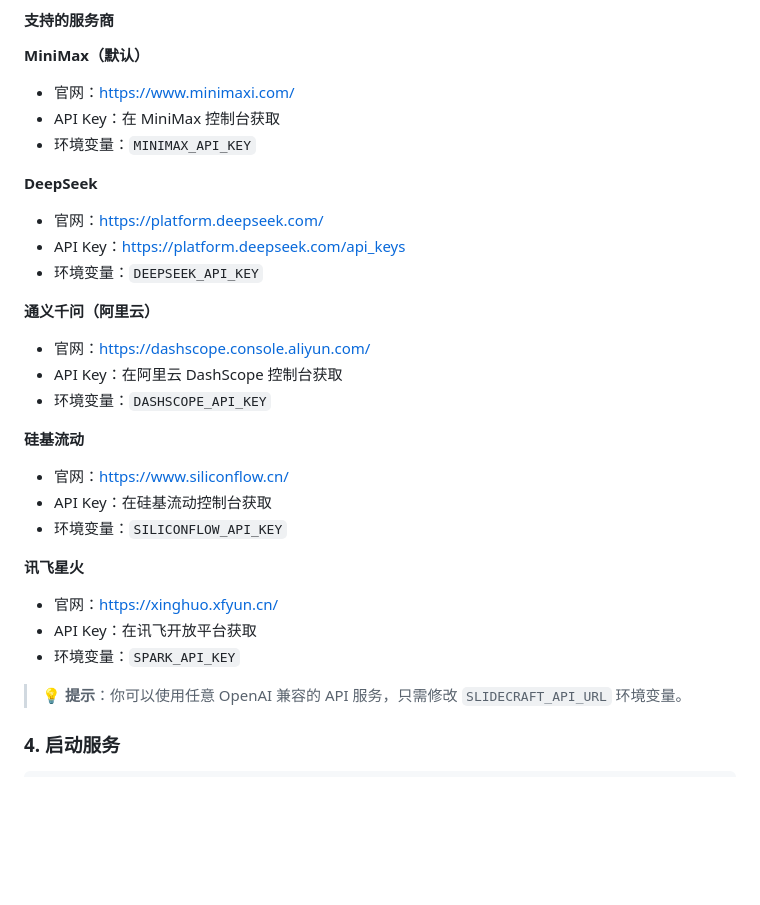
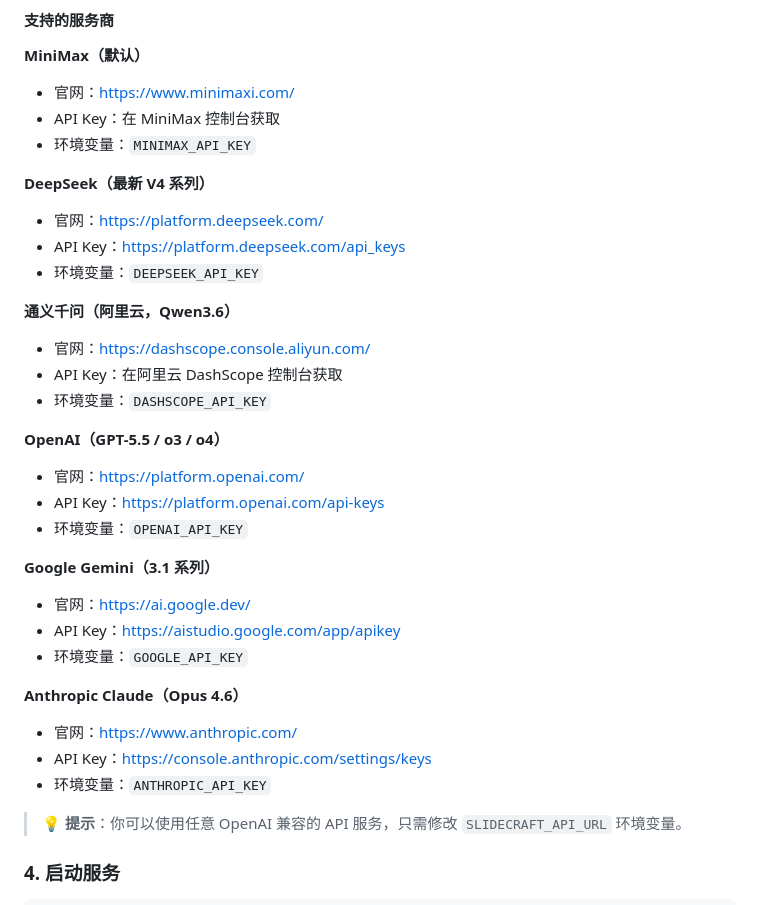
Before and after one commit to moon9001/slidecraft, a Markdown page: README.md, the part around one of its changes. Drawn GitHub-style; blank space fills up the shorter version.

```diff
--- a/README.md
+++ b/README.md
@@ -45,25 +45,30 @@ cp .env.example .env
 - API Key：在 MiniMax 控制台获取
 - 环境变量：`MINIMAX_API_KEY`
 
-**DeepSeek**
+**DeepSeek（最新 V4 系列）**
 - 官网：https://platform.deepseek.com/
 - API Key：https://platform.deepseek.com/api_keys
 - 环境变量：`DEEPSEEK_API_KEY`
 
-**通义千问（阿里云）**
+**通义千问（阿里云，Qwen3.6）**
 - 官网：https://dashscope.console.aliyun.com/
 - API Key：在阿里云 DashScope 控制台获取
 - 环境变量：`DASHSCOPE_API_KEY`
 
-**硅基流动**
-- 官网：https://www.siliconflow.cn/
-- API Key：在硅基流动控制台获取
-- 环境变量：`SILICONFLOW_API_KEY`
+**OpenAI（GPT-5.5 / o3 / o4）**
+- 官网：https://platform.openai.com/
+- API Key：https://platform.openai.com/api-keys
+- 环境变量：`OPENAI_API_KEY`
 
-**讯飞星火**
-- 官网：https://xinghuo.xfyun.cn/
-- API Key：在讯飞开放平台获取
-- 环境变量：`SPARK_API_KEY`
+**Google Gemini（3.1 系列）**
+- 官网：https://ai.google.dev/
+- API Key：https://aistudio.google.com/app/apikey
+- 环境变量：`GOOGLE_API_KEY`
+
+**Anthropic Claude（Opus 4.6）**
+- 官网：https://www.anthropic.com/
+- API Key：https://console.anthropic.com/settings/keys
+- 环境变量：`ANTHROPIC_API_KEY`
 
 > 💡 **提示**：你可以使用任意 OpenAI 兼容的 API 服务，只需修改 `SLIDECRAFT_API_URL` 环境变量。
 
```
Also changed, not shown: other parts of README.md (+23 -15 lines).
